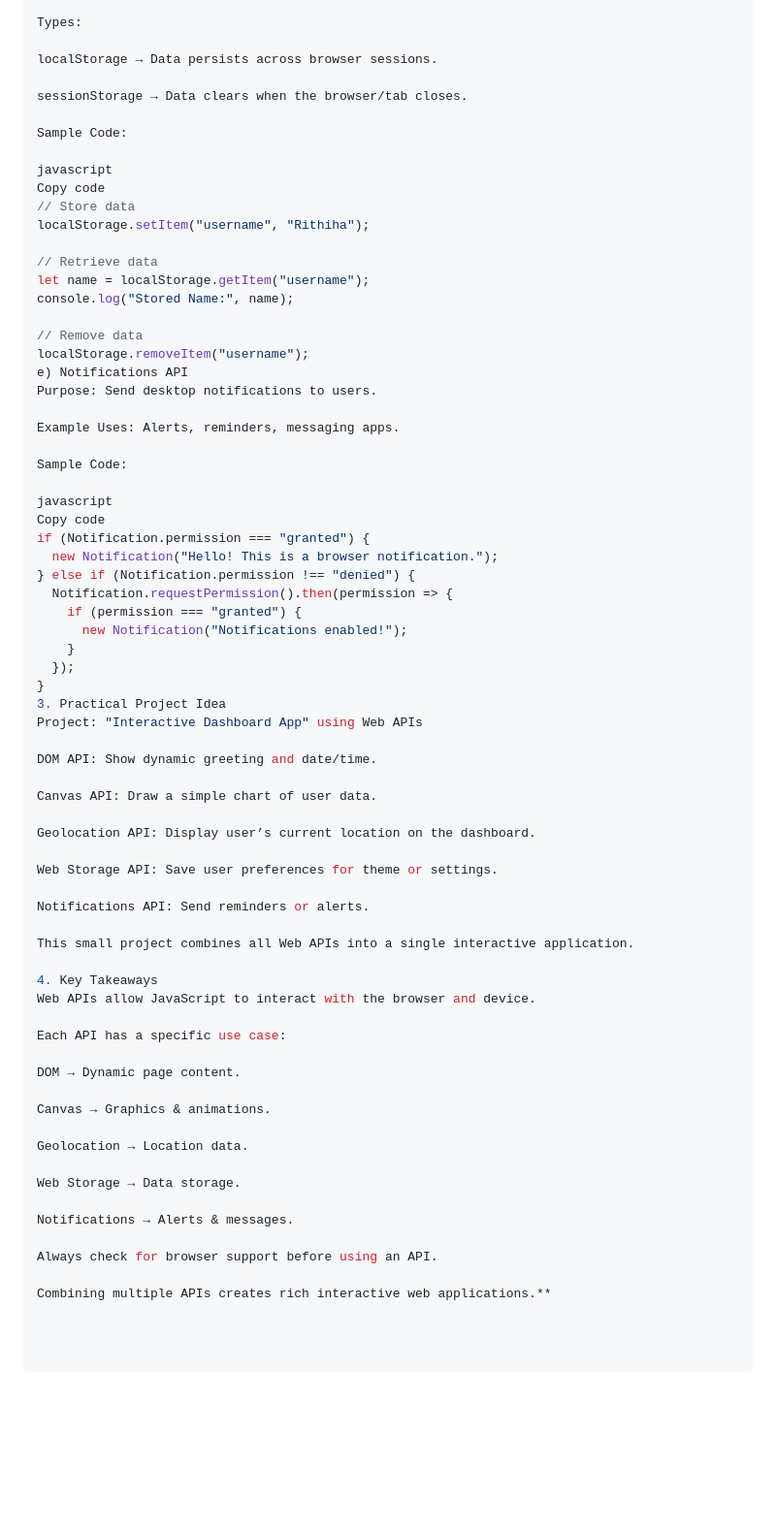
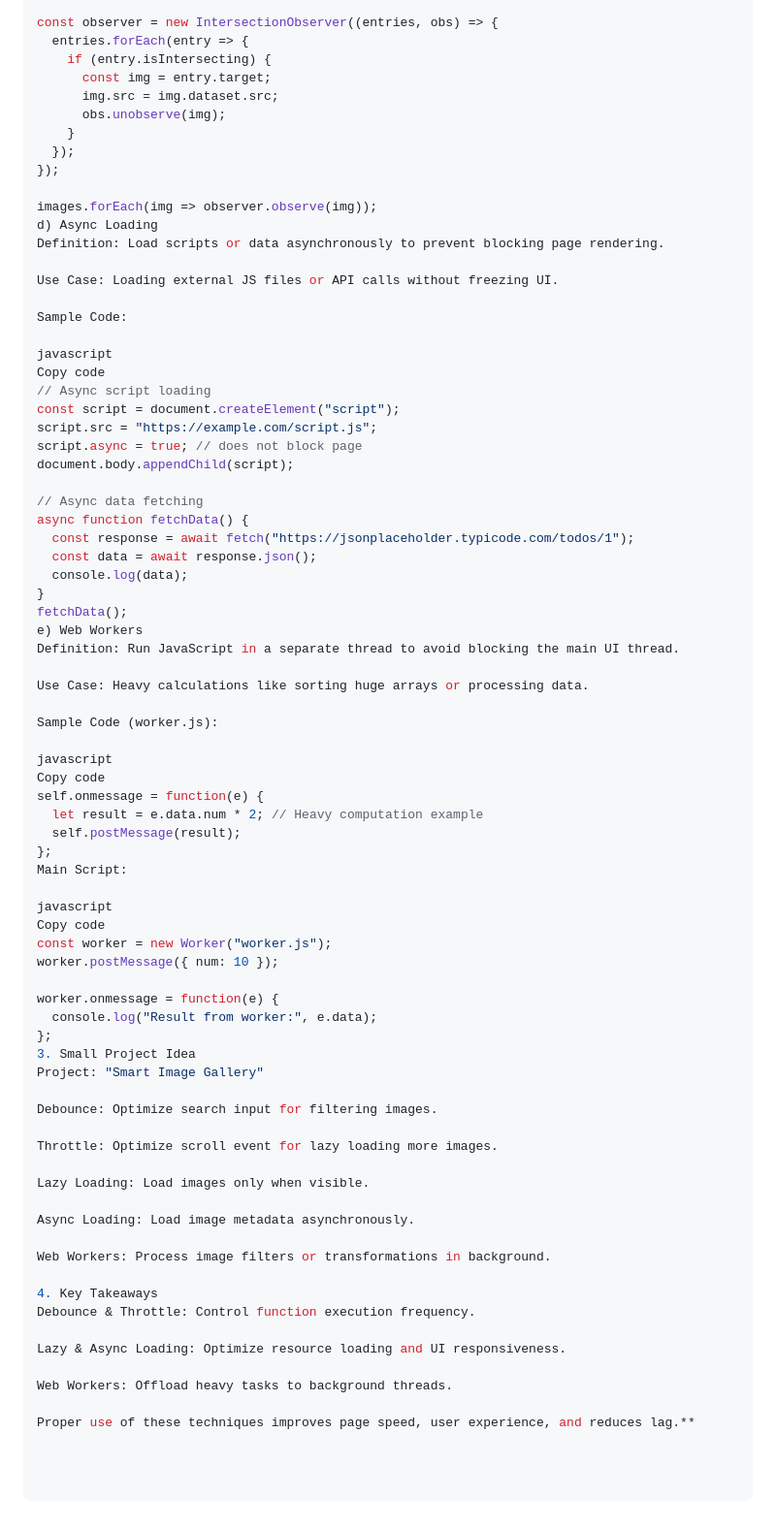
Before and after one commit to rithuelan/Technical-learning-JavaScript, a Markdown page: Day-13/performance optimize/README.md, the part around the change printed below. Shown: that part at 97% size. GitHub-like rendering; blank space fills up the shorter version.

```diff
--- a/Day-13/performance optimize/README.md
+++ b/Day-13/performance optimize/README.md
@@ -66,71 +85,78 @@ Purpose: Store and retrieve data in the browser.
 
-Types:
+const observer = new IntersectionObserver((entries, obs) => {
+  entries.forEach(entry => {
+    if (entry.isIntersecting) {
+      const img = entry.target;
+      img.src = img.dataset.src;
+      obs.unobserve(img);
+    }
+  });
+});
 
-localStorage → Data persists across browser sessions.
+images.forEach(img => observer.observe(img));
+d) Async Loading
+Definition: Load scripts or data asynchronously to prevent blocking page rendering.
 
-sessionStorage → Data clears when the browser/tab closes.
+Use Case: Loading external JS files or API calls without freezing UI.
 
 Sample Code:
 
 javascript
 Copy code
-// Store data
-localStorage.setItem("username", "Rithiha");
+// Async script loading
+const script = document.createElement("script");
+script.src = "https://example.com/script.js";
+script.async = true; // does not block page
+document.body.appendChild(script);
 
-// Retrieve data
-let name = localStorage.getItem("username");
-console.log("Stored Name:", name);
+// Async data fetching
+async function fetchData() {
+  const response = await fetch("https://jsonplaceholder.typicode.com/todos/1");
+  const data = await response.json();
+  console.log(data);
+}
+fetchData();
+e) Web Workers
+Definition: Run JavaScript in a separate thread to avoid blocking the main UI thread.
 
-// Remove data
-localStorage.removeItem("username");
-e) Notifications API
-Purpose: Send desktop notifications to users.
+Use Case: Heavy calculations like sorting huge arrays or processing data.
 
-Example Uses: Alerts, reminders, messaging apps.
-
-Sample Code:
+Sample Code (worker.js):
 
 javascript
 Copy code
-if (Notification.permission === "granted") {
-  new Notification("Hello! This is a browser notification.");
-} else if (Notification.permission !== "denied") {
-  Notification.requestPermission().then(permission => {
-    if (permission === "granted") {
-      new Notification("Notifications enabled!");
-    }
-  });
-}
-3. Practical Project Idea
-Project: "Interactive Dashboard App" using Web APIs
+self.onmessage = function(e) {
+  let result = e.data.num * 2; // Heavy computation example
+  self.postMessage(result);
+};
+Main Script:
 
-DOM API: Show dynamic greeting and date/time.
+javascript
+Copy code
+const worker = new Worker("worker.js");
+worker.postMessage({ num: 10 });
 
-Canvas API: Draw a simple chart of user data.
+worker.onmessage = function(e) {
+  console.log("Result from worker:", e.data);
+};
+3. Small Project Idea
+Project: "Smart Image Gallery"
 
-Geolocation API: Display user’s current location on the dashboard.
+Debounce: Optimize search input for filtering images.
 
-Web Storage API: Save user preferences for theme or settings.
+Throttle: Optimize scroll event for lazy loading more images.
 
-Notifications API: Send reminders or alerts.
+Lazy Loading: Load images only when visible.
 
-This small project combines all Web APIs into a single interactive application.
+Async Loading: Load image metadata asynchronously.
+
+Web Workers: Process image filters or transformations in background.
 
 4. Key Takeaways
-Web APIs allow JavaScript to interact with the browser and device.
+Debounce & Throttle: Control function execution frequency.
 
-Each API has a specific use case:
+Lazy & Async Loading: Optimize resource loading and UI responsiveness.
 
-DOM → Dynamic page content.
+Web Workers: Offload heavy tasks to background threads.
 
-Canvas → Graphics & animations.
-
-Geolocation → Location data.
-
-Web Storage → Data storage.
-
-Notifications → Alerts & messages.
-
-Always check for browser support before using an API.
-
-Combining multiple APIs creates rich interactive web applications.**
+Proper use of these techniques improves page speed, user experience, and reduces lag.**
```
Also changed, not shown: other parts of Day-13/performance optimize/README.md (+59 -40 lines).
